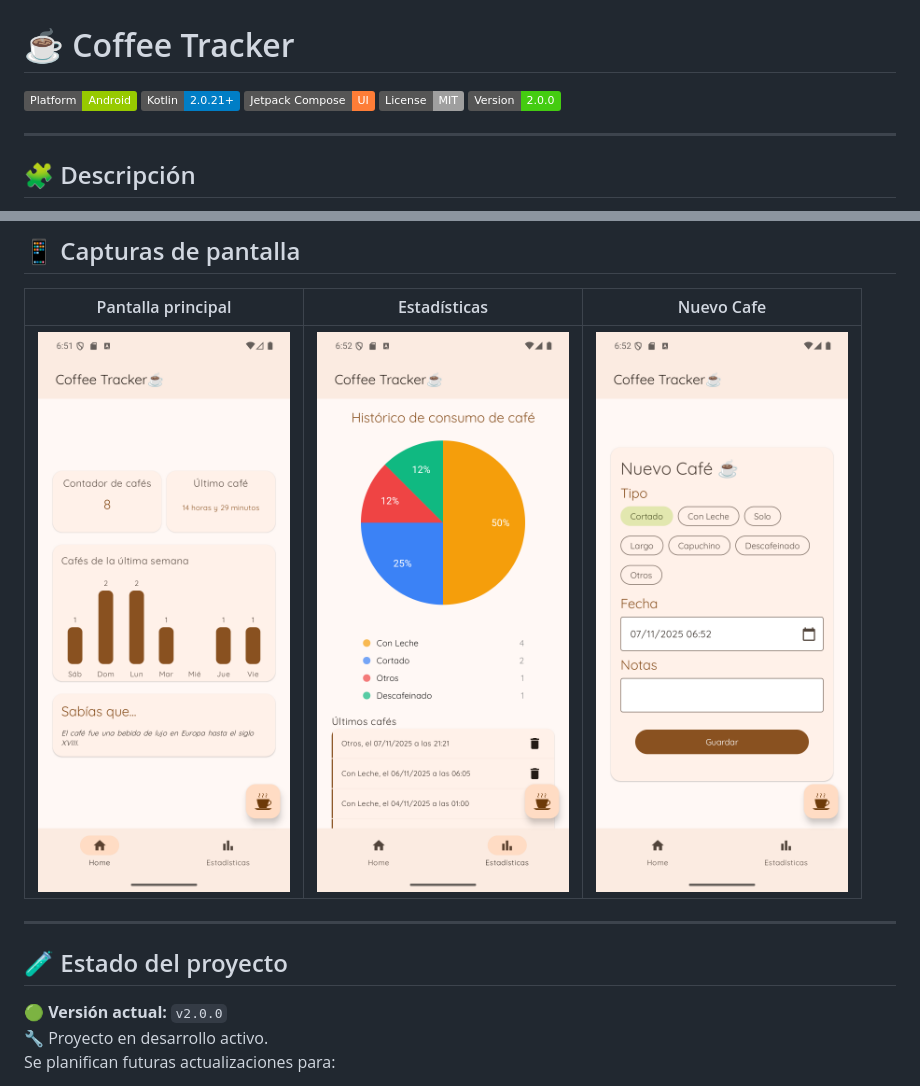
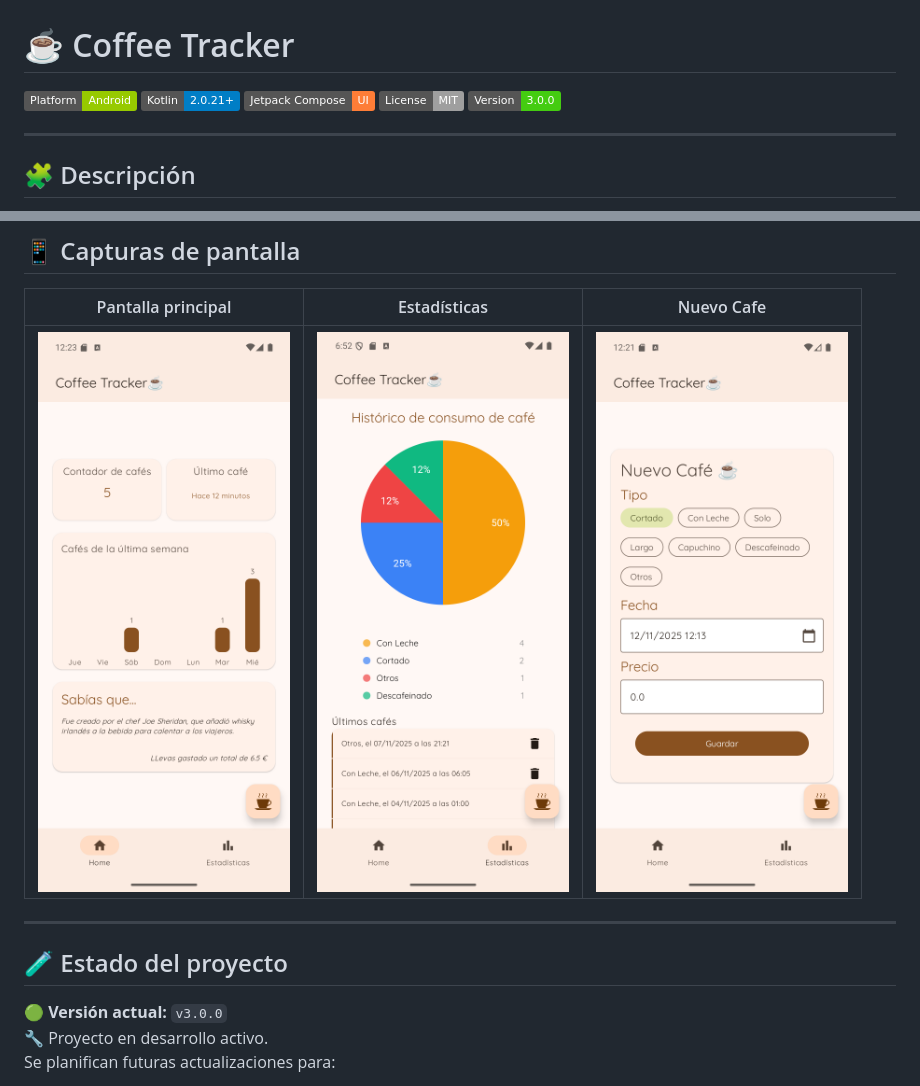
Before and after one commit to juagosin/CoffeeTracker, a Markdown page: README.md, 2 parts joined by grey strips. GitHub-like rendering; pictures changed too: screenshots/Home.png, screenshots/New.png; badges without logos.

Commit message:
docs: Update version to 3.0.0 and refresh screenshots
This commit updates the project version number to 3.0.0 in the `README.md` file. It also includes refreshed screenshots for the home and new entry screens.

- Bumps the version badge from 2.0.0 to 3.0.0.
- Updates the current version in the project status section.
- Replaces `Home.png` and `New.png` with updated images.

```diff
--- a/README.md
+++ b/README.md
@@ -4,7 +4,7 @@
 ![Kotlin](https://img.shields.io/badge/Kotlin-2.0.21%2B-blue?logo=kotlin)
 ![Compose](https://img.shields.io/badge/Jetpack%20Compose-UI-orange?logo=jetpackcompose)
 ![License](https://img.shields.io/badge/License-MIT-lightgrey)
-![Status](https://img.shields.io/badge/Version-2.0.0-brightgreen)
+![Status](https://img.shields.io/badge/Version-3.0.0-brightgreen)
 
 ---
 
@@ -59,7 +59,7 @@ Muestra el contador de hoy, el historial reciente de los últimos 7 días y tiem
 
 ## 🧪 Estado del proyecto
 
-🟢 **Versión actual:** `v2.0.0`
+🟢 **Versión actual:** `v3.0.0`
 🔧 Proyecto en desarrollo activo.
 Se planifican futuras actualizaciones para:
 - Refinamiento visual.
```
